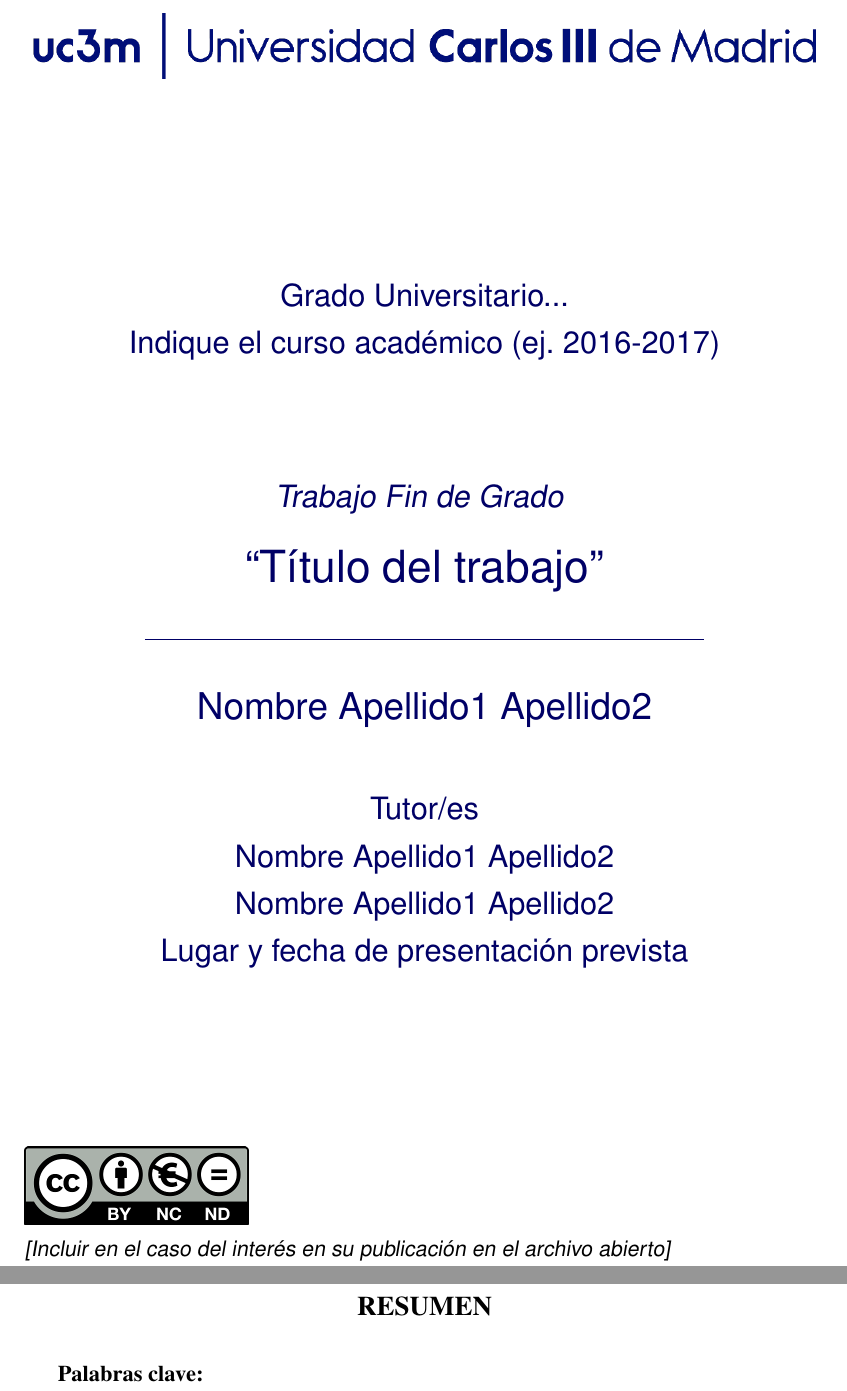
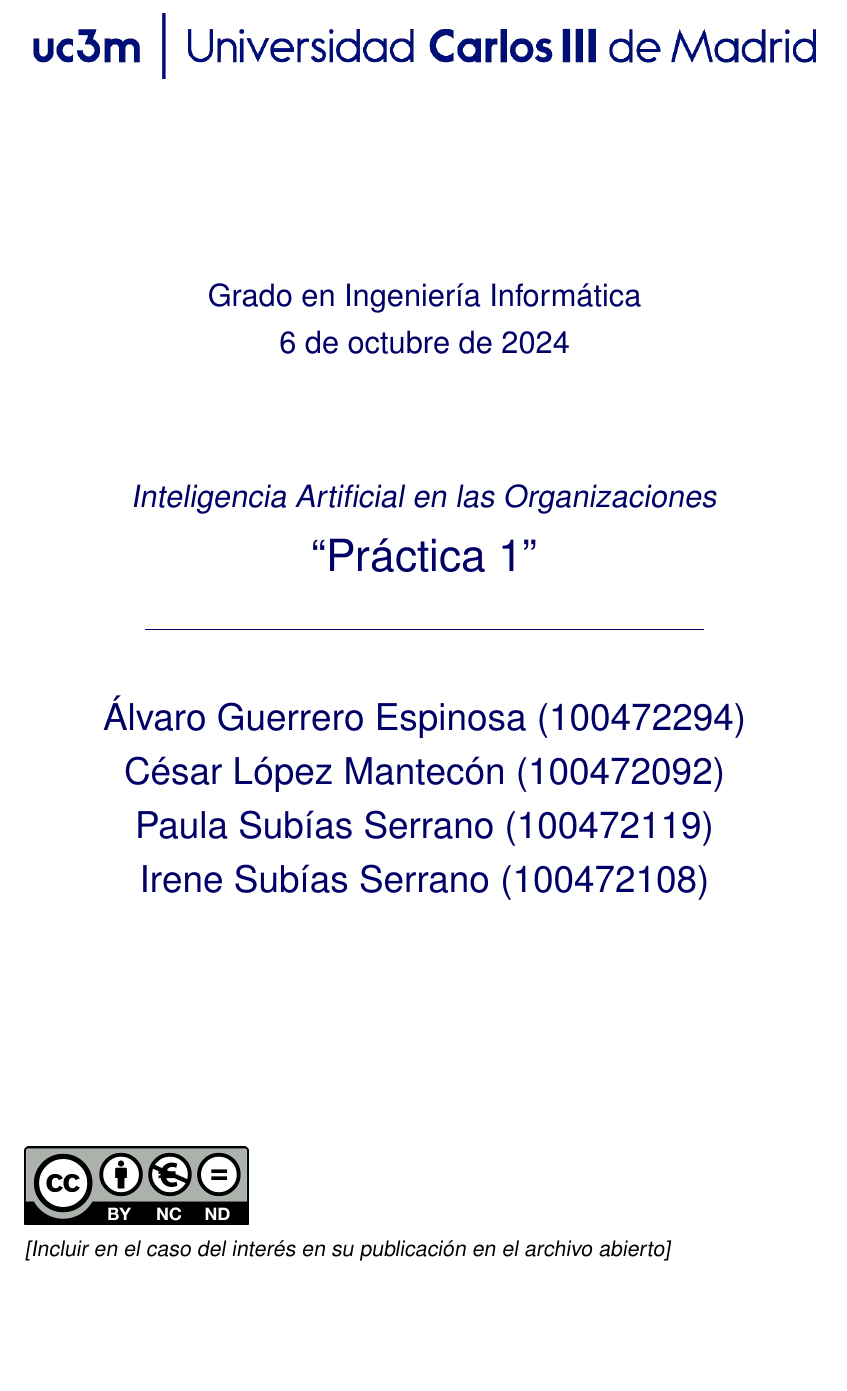
Before and after one commit to CLopMan/IAO-pr-cticas, a LaTeX document (Plantilla_TFG_2019/Plantilla_TFG_2019/plantilla_tfg_2019.tex): two parts of pages 1 and 3 of 13 before the commit and part of page 1 of 9 after it, the two joined at a grey line, cut at the place of the change, the shorter picture padded with empty space. Compiled offline with pdfLaTeX.

Commit message:
estructura y plantilla

```diff
--- a/Plantilla_TFG_2019/Plantilla_TFG_2019/plantilla_tfg_2019.tex
+++ b/Plantilla_TFG_2019/Plantilla_TFG_2019/plantilla_tfg_2019.tex
@@ -232,15 +232,22 @@ hmargin=3cm
 
 
 %-------------
-%	DOCUMENTO
+%    DOCUMENTO
 %-------------
 
 \begin{document}
 \pagenumbering{roman} % Se utilizan cifras romanas en la numeración de las páginas previas al cuerpo del trabajo
 
 %----------
-%	PORTADA
+%    PORTADA
 %----------
+\title{Práctica 1}
+\author{Álvaro Guerrero Espinosa (100472294)\\
+        César López Mantecón (100472092)\\
+        Paula Subías Serrano (100472119)\\
+        Irene Subías Serrano (100472108)\\}
+
+\makeatletter
 \begin{titlepage}
     \begin{sffamily}
     \color{azulUC3M}
@@ -250,25 +257,18 @@ hmargin=3cm
         \end{figure}
         \vspace{2.5cm}
         \begin{Large}
-			Grado Universitario...\\
-			Indique el curso académico (ej. 2016-2017)\\
+            Grado en Ingeniería Informática\\
+            \@date\\
             \vspace{2cm}
-			\textsl{Trabajo Fin de Grado}
+            \textsl{Inteligencia Artificial en las Organizaciones}\\
             \bigskip
-
         \end{Large}
-		 	{\Huge ``Título del trabajo''}\\
+        {\Huge ``\@title''}\\
         \vspace*{0.5cm}
         \rule{10.5cm}{0.1mm}\\
         \vspace*{0.9cm}
-			{\LARGE Nombre Apellido1 Apellido2}\\
+        {\LARGE\@author}
         \vspace*{1cm}
-		\begin{Large}
-			Tutor/es\\
-			Nombre Apellido1 Apellido2\\
-			Nombre Apellido1 Apellido2\\
-			Lugar y fecha de presentación prevista\\
-		\end{Large}
     \end{center}
     \vfill
     \color{black}
@@ -284,13 +285,3 @@ hmargin=3cm
 \mbox{}
 
 %----------
-%	RESUMEN Y PALABRAS CLAVE
-%----------
-\renewcommand\abstractname{\large\bfseries\filcenter\uppercase{Resumen}}
-\begin{abstract}
-\thispagestyle{plain}
-\setcounter{page}{3}
-
-	% ESCRIBIR EL RESUMEN AQUÍ
-
-	\textbf{Palabras clave:}
```
Also changed, not shown: Plantilla_TFG_2019/Plantilla_TFG_2019/plantilla_tfg_2019.tex (102 more changed lines). Lines whose indentation alone changed are shown as unchanged.
